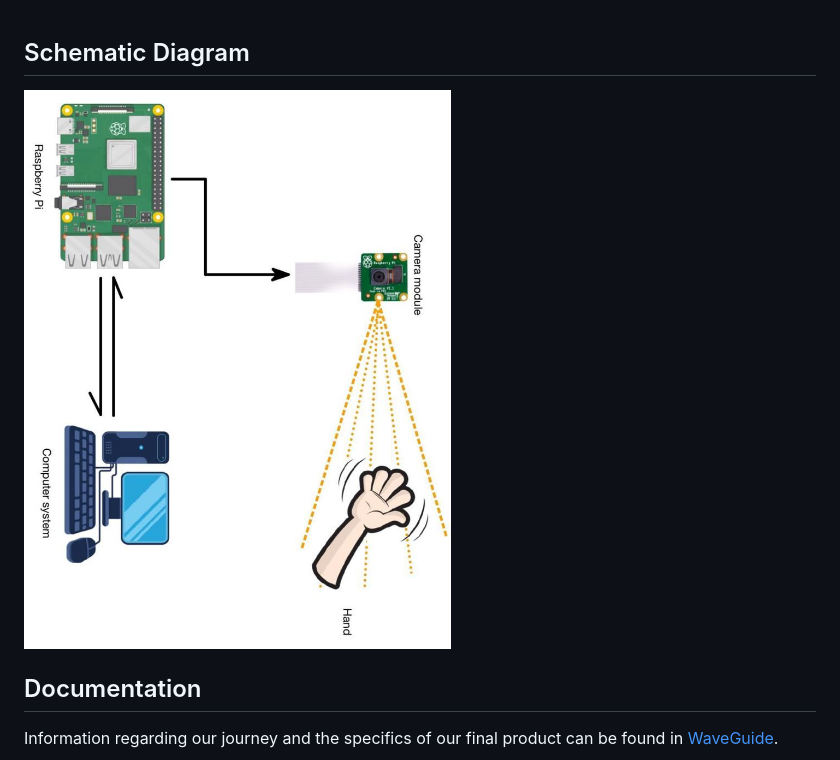
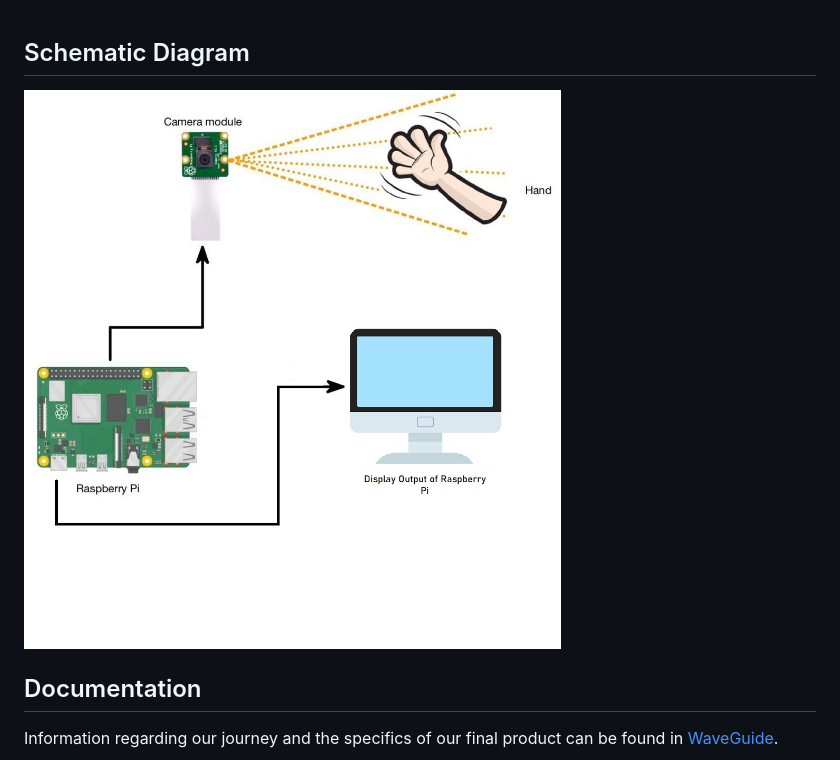
Before and after one commit to jeasonmaliyekkal/WaveGuide, a Markdown page: README.md, the part around the change. Rendered like a GitHub page.

Commit message:
Update README.md
Updated the schematic diagram in README.MD

```diff
--- a/README.md
+++ b/README.md
@@ -94,7 +94,7 @@ You can perform the following gestures to control the cursor:
 <br> <br>
 ## Schematic Diagram
 
-![schematic diagram](resources/schematicDiagram.jpeg "SchematicDiagram")
+![schematic diagram](resources/schematicDiagram_updated.jpeg "SchematicDiagram")
 
 ## Documentation
 
```
